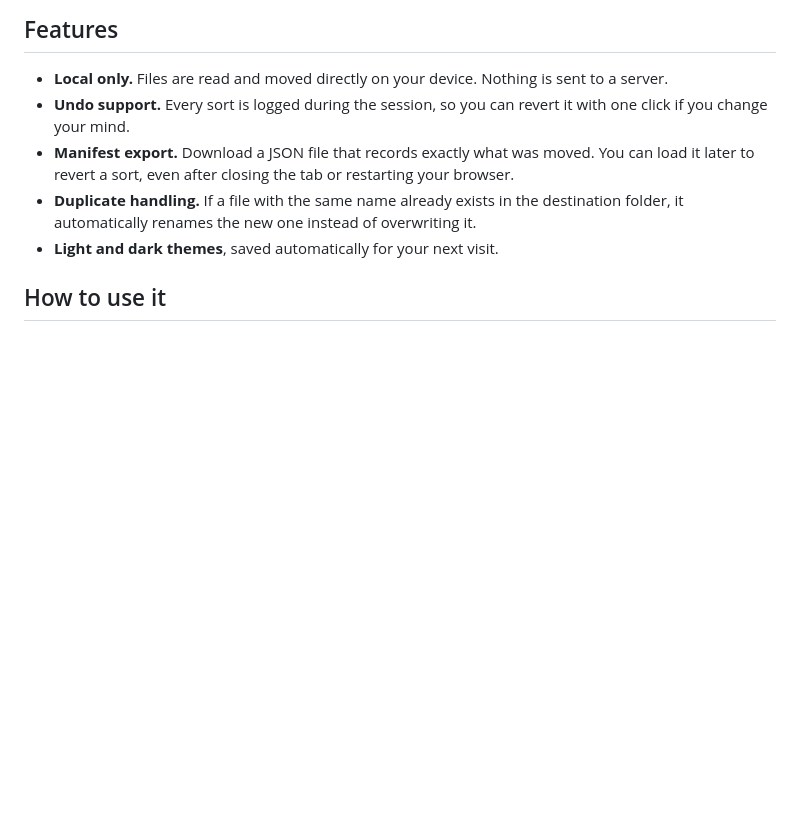
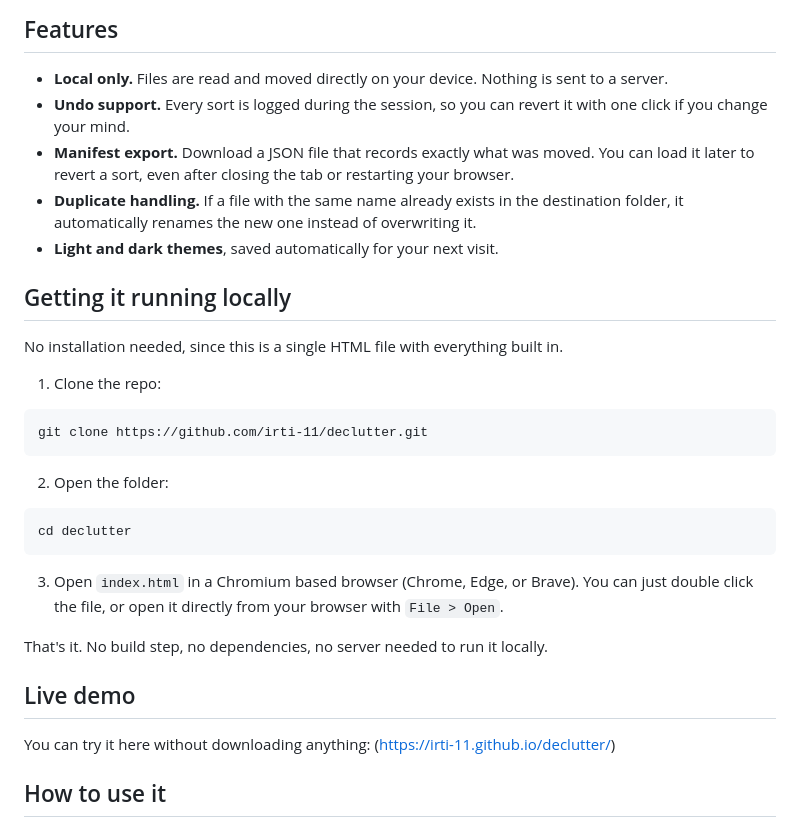
Before and after one commit to irti-11/declutter, a Markdown page: README.md, the part around one of its changes. GitHub-like rendering; blank space fills up the shorter version.

Commit message:
Add local running instructions to README
Added instructions for running the application locally.

````diff
--- a/README.md
+++ b/README.md
@@ -30,6 +29,26 @@ Everything happens on your machine using the browser's File System Access API. N
 - **Manifest export.** Download a JSON file that records exactly what was moved. You can load it later to revert a sort, even after closing the tab or restarting your browser.
 - **Duplicate handling.** If a file with the same name already exists in the destination folder, it automatically renames the new one instead of overwriting it.
 - **Light and dark themes**, saved automatically for your next visit.
+
+## Getting it running locally
+
+No installation needed, since this is a single HTML file with everything built in.
+
+1. Clone the repo:
+```
+git clone https://github.com/irti-11/declutter.git
+```
+2. Open the folder:
+```
+cd declutter
+```
+3. Open `index.html` in a Chromium based browser (Chrome, Edge, or Brave). You can just double click the file, or open it directly from your browser with `File > Open`.
+
+That's it. No build step, no dependencies, no server needed to run it locally.
+
+## Live demo
+
+You can try it here without downloading anything: (https://irti-11.github.io/declutter/)
 
 ## How to use it
 
````
Also changed, not shown: other parts of README.md (+0 -1 lines).
